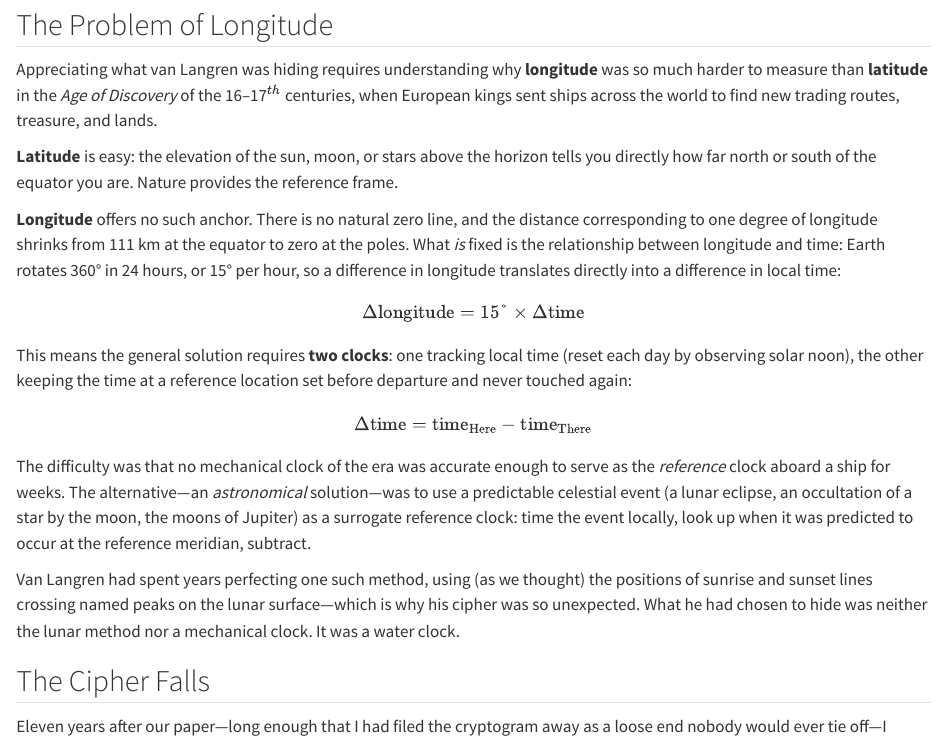
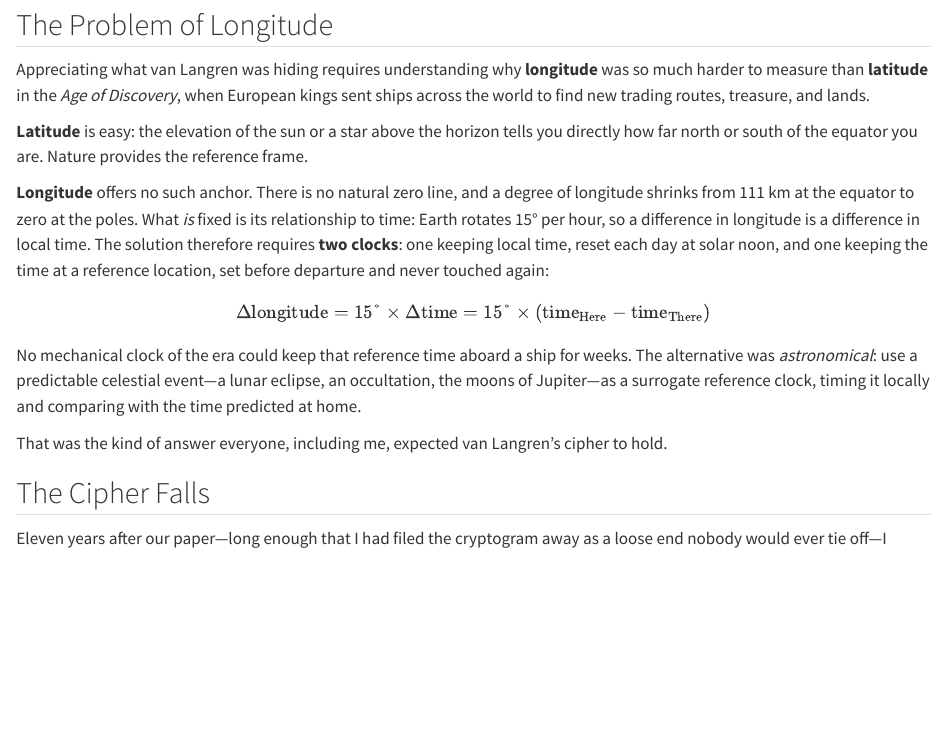
Before and after one commit to friendly/vanLangren-Secret, a Quarto document (vanLangren-Secret.qmd): the page in a window 1100 px wide, from 2380 px down. Rendered offline with R 4.5, knitr and Pandoc in place of Quarto, with nearby package versions; some code elsewhere in the file could not run offline; a web font asked for in the figures is replaced by an installed one.

Commit message:
Tighten "The Problem of Longitude"
- Combine the two equations into one display after introducing the
  two clocks
- Merge two-clocks and astronomical-alternative paragraphs
- Replace closing paragraph (which gave away the water clock early)
  with a one-line bridge to The Cipher Falls

Co-Authored-By: Claude Opus 5.5 <noreply@anthropic.com>

```diff
--- a/vanLangren-Secret.qmd
+++ b/vanLangren-Secret.qmd
@@ -72,38 +72,17 @@ I assumed, as I think most people who have written about van Langren did, that h
 
 ## The Problem of Longitude
 
-Appreciating what van Langren was hiding requires understanding why **longitude** was
-so much harder to measure than **latitude** in the _Age of Discovery_ of the 16--17$^{th}$ centuries,
-when European kings sent ships across the world to find new trading routes, treasure, and lands.
+Appreciating what van Langren was hiding requires understanding why **longitude** was so much harder to measure than **latitude** in the _Age of Discovery_, when European kings sent ships across the world to find new trading routes, treasure, and lands.
 
-**Latitude** is easy: the elevation of the sun, moon, or stars above the horizon tells
-you directly how far north or south of the equator you are. Nature provides the reference
-frame.
+**Latitude** is easy: the elevation of the sun or a star above the horizon tells you directly how far north or south of the equator you are. Nature provides the reference frame.
 
-**Longitude** offers no such anchor. There is no natural zero line, and the distance
-corresponding to one degree of longitude shrinks from 111 km at the equator to zero at
-the poles. What *is* fixed is the relationship between longitude and time: Earth rotates
-360° in 24 hours, or 15° per hour, so a difference in longitude translates directly into
-a difference in local time:
+**Longitude** offers no such anchor. There is no natural zero line, and a degree of longitude shrinks from 111 km at the equator to zero at the poles. What *is* fixed is its relationship to time: Earth rotates 15° per hour, so a difference in longitude is a difference in local time. The solution therefore requires **two clocks**: one keeping local time, reset each day at solar noon, and one keeping the time at a reference location, set before departure and never touched again:
 
-$$\Delta\text{longitude} = 15° \times \Delta\text{time}$$
+$$\Delta\text{longitude} = 15° \times \Delta\text{time} = 15° \times (\text{time}_\text{Here} - \text{time}_\text{There})$$
 
-This means the general solution requires **two clocks**: one tracking local time (reset
-each day by observing solar noon), the other keeping the time at a reference location set
-before departure and never touched again:
+No mechanical clock of the era could keep that reference time aboard a ship for weeks. The alternative was *astronomical*: use a predictable celestial event---a lunar eclipse, an occultation, the moons of Jupiter---as a surrogate reference clock, timing it locally and comparing with the time predicted at home.
 
-$$\Delta\text{time} = \text{time}_\text{Here} - \text{time}_\text{There}$$
-
-The difficulty was that no mechanical clock of the era was accurate enough to serve as
-the *reference* clock aboard a ship for weeks. The alternative---an *astronomical*
-solution---was to use a predictable celestial event (a lunar eclipse, an occultation of
-a star by the moon, the moons of Jupiter) as a surrogate reference clock: time the event
-locally, look up when it was predicted to occur at the reference meridian, subtract.
-
-Van Langren had spent years perfecting one such method, using (as we thought) the
-positions of sunrise and sunset lines crossing named peaks on the lunar surface---which
-is why his cipher was so unexpected. What he had chosen to hide was neither the lunar
-method nor a mechanical clock. It was a water clock.
+That was the kind of answer everyone, including me, expected van Langren's cipher to hold.
 
 ## The Cipher Falls
 
```
Also changed, not shown: 1 other file.
